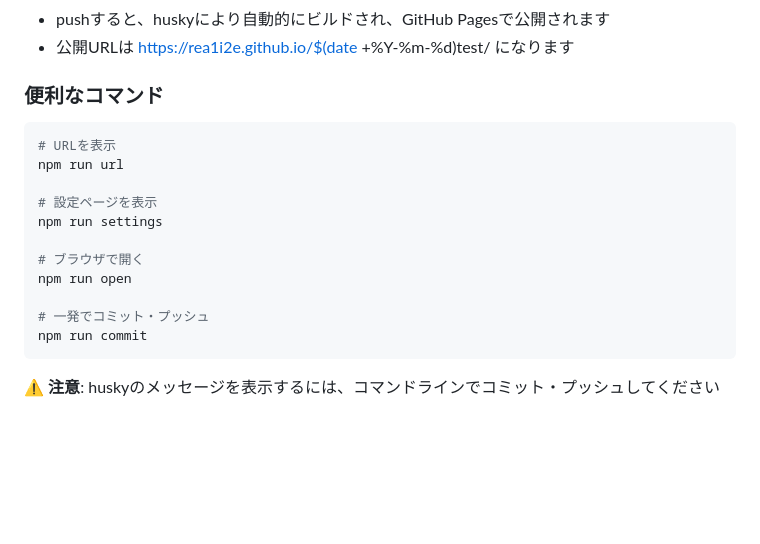
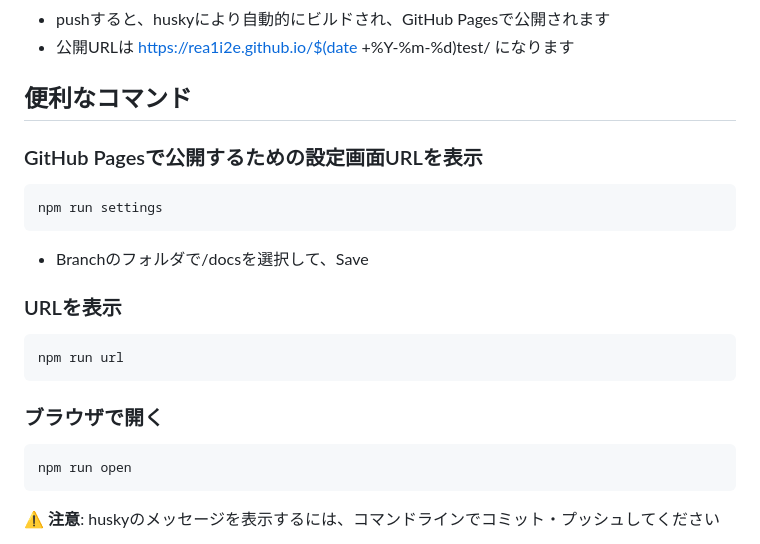
Before and after one commit to rea1i2e/2025-09-27test, a Markdown page: README.md, the part around the change. Rendered like a GitHub page; blank space fills up the shorter version.

Commit message:
README.md修正

````diff
--- a/README.md
+++ b/README.md
@@ -38,20 +38,23 @@ gh repo edit $(date +%Y-%m-%d)test --description "新しい説明文"
 - pushすると、huskyにより自動的にビルドされ、GitHub Pagesで公開されます
 - 公開URLは https://rea1i2e.github.io/$(date +%Y-%m-%d)test/ になります
 
-### 便利なコマンド
+## 便利なコマンド
+### GitHub Pagesで公開するための設定画面URLを表示
 ```bash
-# URLを表示
+npm run settings
+```
+- Branchのフォルダで/docsを選択して、Save
+
+### URLを表示
+```bash
 npm run url
+```
 
-# 設定ページを表示
-npm run settings
+### ブラウザで開く
+```bash
+npm run open
+```
 
-# ブラウザで開く
-npm run open
-
-# 一発でコミット・プッシュ
-npm run commit
-```
 
 ⚠️ **注意**: huskyのメッセージを表示するには、コマンドラインでコミット・プッシュしてください
 - IDEやGUIツールでは表示されません
````
